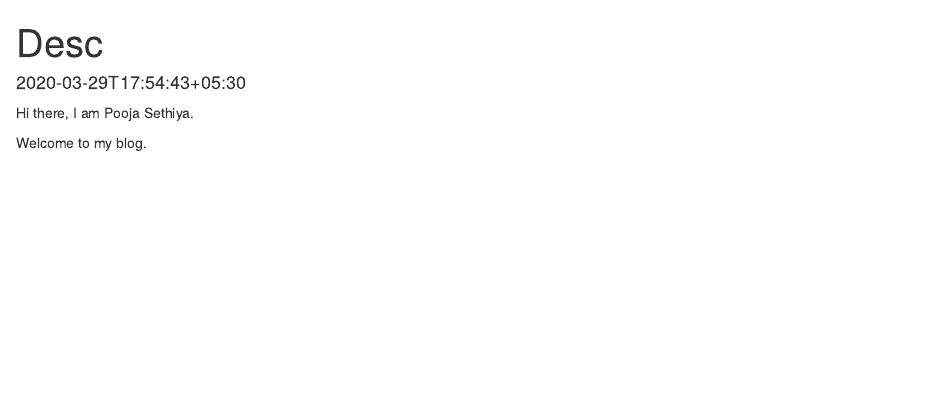
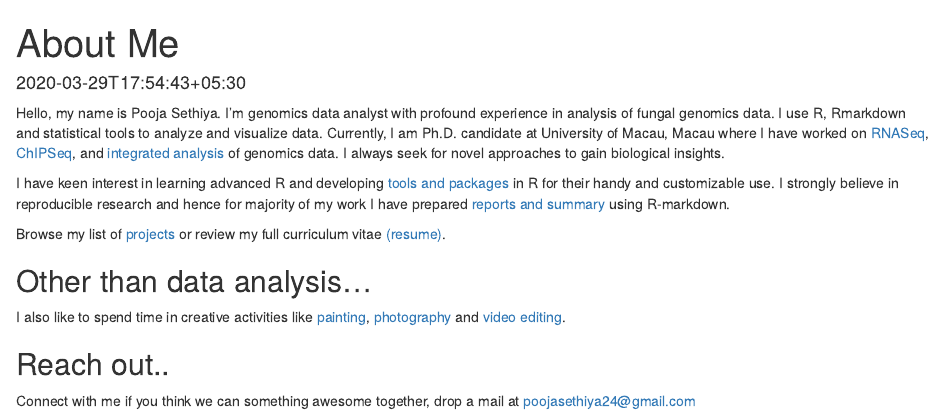
Before and after one commit to sethiyap/personalblog, an R Markdown document (content/about/desc.Rmd): the page in a window 1100 px wide, from its top. Rendered offline with R 4.5, knitr and Pandoc, with nearby package versions.

Commit message:
about me added

```diff
--- a/content/about/desc.Rmd
+++ b/content/about/desc.Rmd
@@ -1,9 +1,20 @@
 ---
-title: "Desc"
+title: "About Me"
 date: 2020-03-29T17:54:43+05:30
-draft: true
+draft: TRUE
+css: "static/css/font.css"
 ---
 
-Hi there, I am Pooja Sethiya.
+Hello, my name is Pooja Sethiya. I'm genomics data analyst with profound experience in analysis of fungal genomics data. I use R, Rmarkdown and statistical tools to analyze and visualize data. Currently, I am Ph.D. candidate at University of Macau, Macau where I have worked on [RNASeq](https://github.com/sethiyap/Cg_oxidative_stress/blob/master/CgOxidativeStressPaper.md), [ChIPSeq](https://sethiyap.github.io/FungalSporeAnalysis/), and [integrated analysis](https://github.com/sethiyap/FungalTranscriptStability) of genomics data. I always seek for novel approaches to gain biological insights.
 
-Welcome to my blog.
+I have keen interest in learning advanced R and developing [tools and packages](https://sethiyap.github.io/fastaR/) in R for their handy and customizable use. I strongly believe in reproducible research and hence for majority of my work I have prepared [reports and summary](https://sethiyap.github.io/FungalSporeAnalysis/articles/pkgdown.html) using R-markdown.
+
+Browse my list of [projects](https://github.com/sethiyap) or review my full curriculum vitae [(resume)](img/SethiyaCurriculum_Vitae_2021_forWebsite.pdf).
+
+## Other than data analysis...
+
+I also like to spend time in creative activities like [painting](https://www.instagram.com/sethiyapp/), [photography](https://www.instagram.com/sethiya_pooja/) and [video editing](https://www.youtube.com/channel/UCv59hK-i9_j9qn5l9VEPCQA).
+
+
+## Reach out..
+Connect with me if you think we can something awesome together, drop a mail at poojasethiya24@gmail.com
```
Also changed, not shown: content/about/desc.html, 17 other files.
